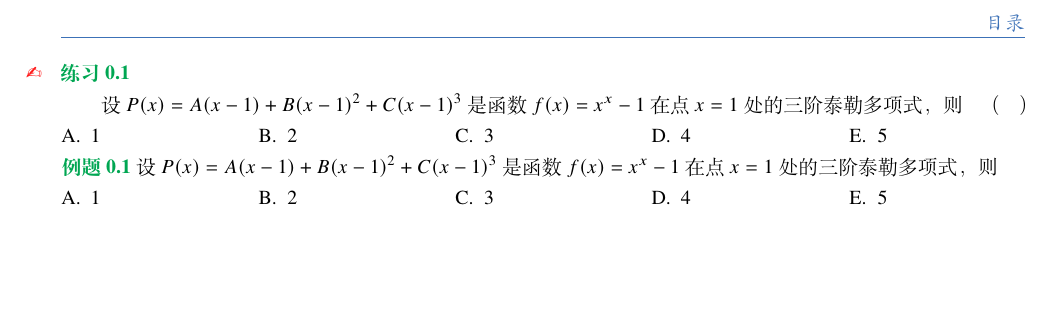
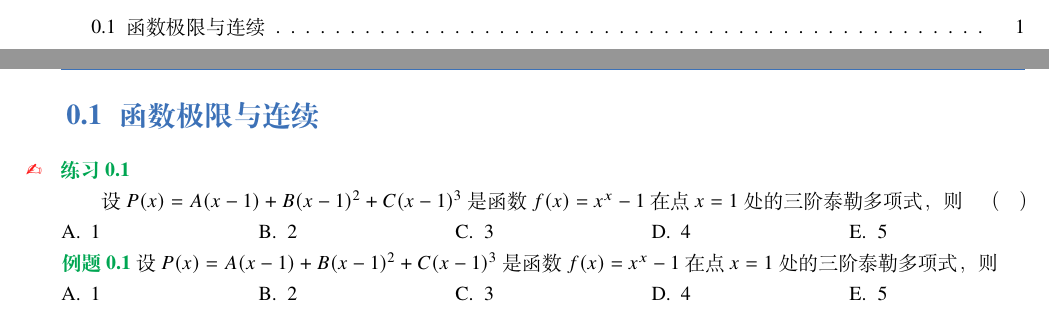
Before and after one commit to afreedog/396math, a LaTeX book (396math.tex): part of page 3 of 3 before the commit and two parts of pages 2 and 3 of 3 after it, the two joined at a grey line, cut at the place of the change, the shorter picture padded with empty space. Compiled offline with XeLaTeX; a missing font is replaced by an installed copy or a similar font.

Commit message:
txs auto checkin

```diff
--- a/396math.tex
+++ b/396math.tex
@@ -46,7 +46,7 @@
 \mainmatter
 
 
-
+\section{函数极限与连续}
 \begin{exercise}
 
 设 $P(x)=A(x-1)+B(x-1)^2+C(x-1)^3$ 是函数 $f(x)=x^x-1$ 在点 $x=1$ 处的三阶泰勒多项式，则\fillparen[ ]
```
